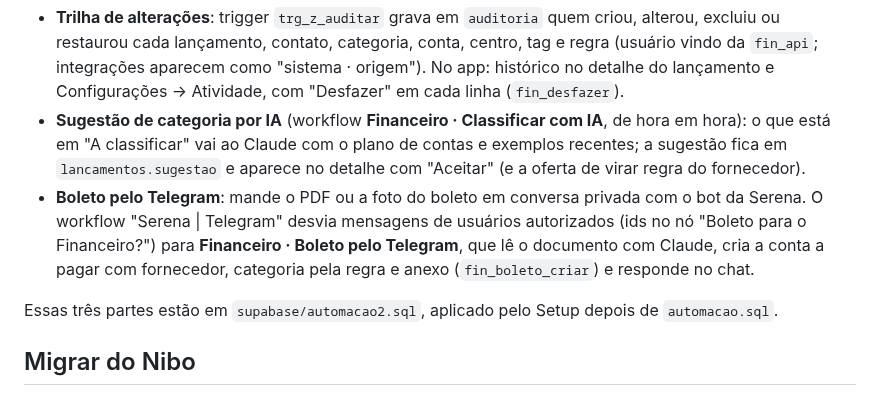
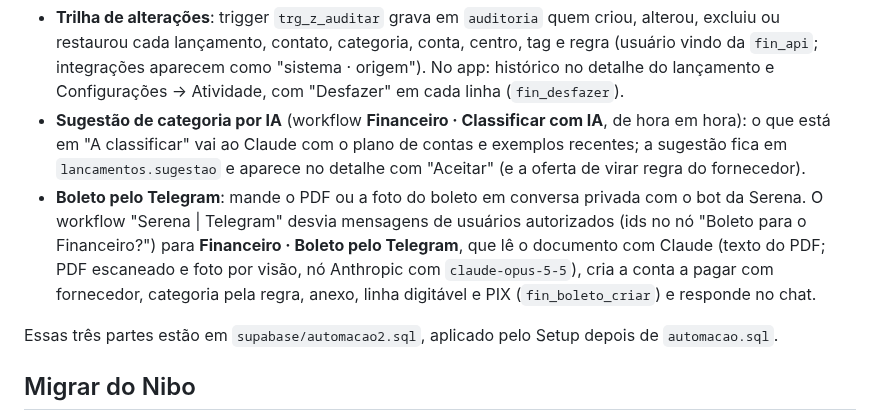
Before and after one commit to jadersonpucci/track-americanutrition, a Markdown page: financeiro/README.md, the part around the change. Rendered like a GitHub page.

Commit message:
README: Telegram também lê PDF escaneado por visão
Co-Authored-By: Claude Fable 5.1 <noreply@anthropic.com>
Claude-Session: https://claude.ai/code/session_01HuYT3KtdQzwoqvnQ8YqBQQ

```diff
--- a/financeiro/README.md
+++ b/financeiro/README.md
@@ -78,7 +78,7 @@ Tudo isso está em `supabase/automacao.sql` (idempotente), aplicado pelo workflo
 
 - **Trilha de alterações**: trigger `trg_z_auditar` grava em `auditoria` quem criou, alterou, excluiu ou restaurou cada lançamento, contato, categoria, conta, centro, tag e regra (usuário vindo da `fin_api`; integrações aparecem como "sistema · origem"). No app: histórico no detalhe do lançamento e Configurações → Atividade, com "Desfazer" em cada linha (`fin_desfazer`).
 - **Sugestão de categoria por IA** (workflow **Financeiro · Classificar com IA**, de hora em hora): o que está em "A classificar" vai ao Claude com o plano de contas e exemplos recentes; a sugestão fica em `lancamentos.sugestao` e aparece no detalhe com "Aceitar" (e a oferta de virar regra do fornecedor).
-- **Boleto pelo Telegram**: mande o PDF ou a foto do boleto em conversa privada com o bot da Serena. O workflow "Serena | Telegram" desvia mensagens de usuários autorizados (ids no nó "Boleto para o Financeiro?") para **Financeiro · Boleto pelo Telegram**, que lê o documento com Claude, cria a conta a pagar com fornecedor, categoria pela regra e anexo (`fin_boleto_criar`) e responde no chat.
+- **Boleto pelo Telegram**: mande o PDF ou a foto do boleto em conversa privada com o bot da Serena. O workflow "Serena | Telegram" desvia mensagens de usuários autorizados (ids no nó "Boleto para o Financeiro?") para **Financeiro · Boleto pelo Telegram**, que lê o documento com Claude (texto do PDF; PDF escaneado e foto por visão, nó Anthropic com `claude-opus-5-5`), cria a conta a pagar com fornecedor, categoria pela regra, anexo, linha digitável e PIX (`fin_boleto_criar`) e responde no chat.
 
 Essas três partes estão em `supabase/automacao2.sql`, aplicado pelo Setup depois de `automacao.sql`.
 
```
